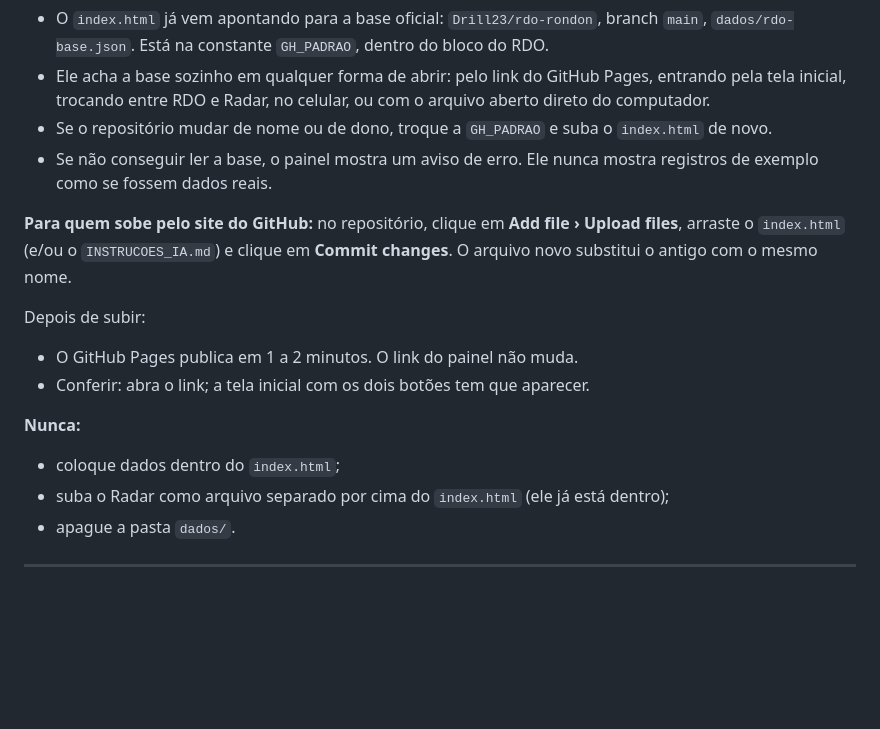
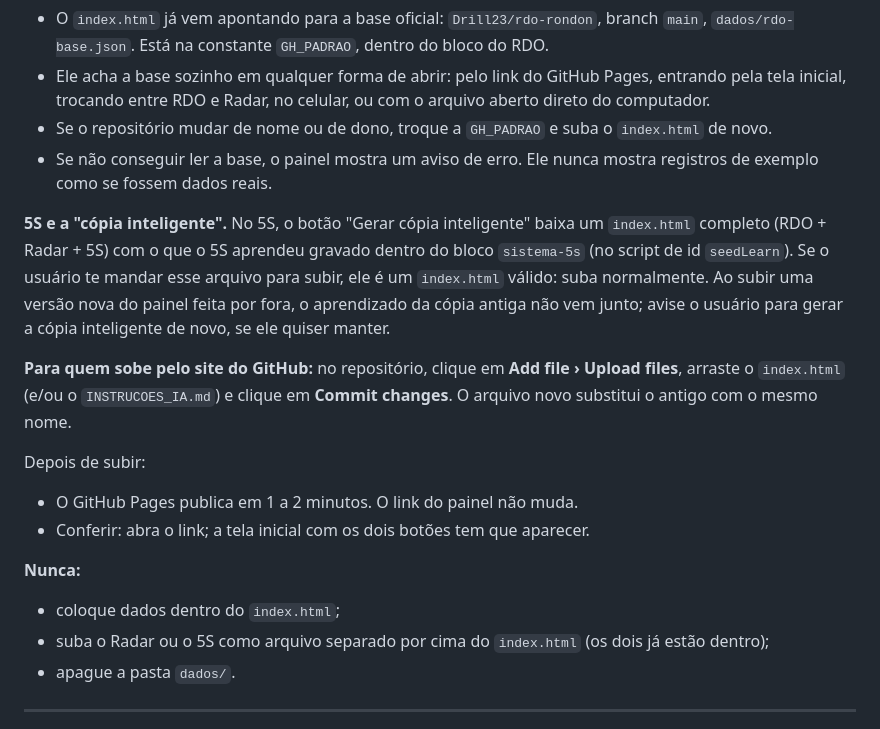
Before and after one commit to Drill23/rdo-rondon, a Markdown page: INSTRUCOES_IA.md, the part around one of its changes. Rendered like a GitHub page; blank space fills up the shorter version.

```diff
--- a/INSTRUCOES_IA.md
+++ b/INSTRUCOES_IA.md
@@ -793,6 +806,8 @@ Mensagens de commit:
 - Se o repositório mudar de nome ou de dono, troque a `GH_PADRAO` e suba o `index.html` de novo.
 - Se não conseguir ler a base, o painel mostra um aviso de erro. Ele nunca mostra registros de exemplo como se fossem dados reais.
 
+**5S e a "cópia inteligente".** No 5S, o botão "Gerar cópia inteligente" baixa um `index.html` completo (RDO + Radar + 5S) com o que o 5S aprendeu gravado dentro do bloco `sistema-5s` (no script de id `seedLearn`). Se o usuário te mandar esse arquivo para subir, ele é um `index.html` válido: suba normalmente. Ao subir uma versão nova do painel feita por fora, o aprendizado da cópia antiga não vem junto; avise o usuário para gerar a cópia inteligente de novo, se ele quiser manter.
+
 **Para quem sobe pelo site do GitHub:** no repositório, clique em **Add file › Upload files**, arraste o `index.html` (e/ou o `INSTRUCOES_IA.md`) e clique em **Commit changes**. O arquivo novo substitui o antigo com o mesmo nome.
 
 Depois de subir:
@@ -801,7 +816,7 @@ Depois de subir:
 
 **Nunca:**
 - coloque dados dentro do `index.html`;
-- suba o Radar como arquivo separado por cima do `index.html` (ele já está dentro);
+- suba o Radar ou o 5S como arquivo separado por cima do `index.html` (os dois já estão dentro);
 - apague a pasta `dados/`.
 
 ---
```
Also changed, not shown: other parts of INSTRUCOES_IA.md (+16 -3 lines).
